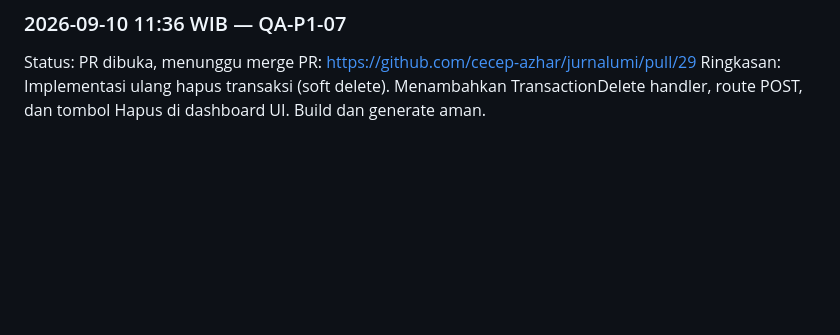
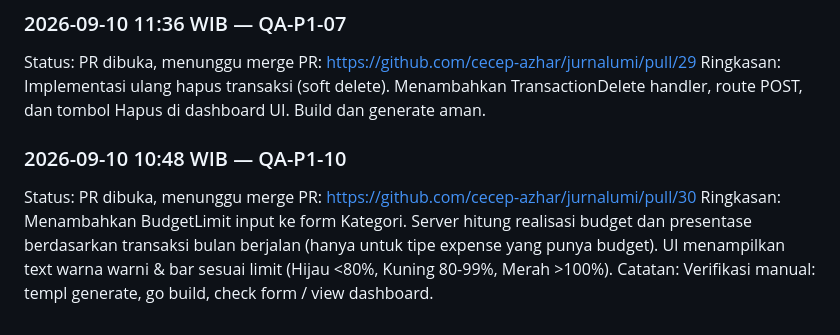
Before and after one commit to cecep-azhar/jurnalumi, a Markdown page: Note/task-qa.md, the part around one of its changes. GitHub-like rendering; blank space fills up the shorter version.

Commit message:
qa: QA-P1-10 PR opened, awaiting review

```diff
--- a/Note/task-qa.md
+++ b/Note/task-qa.md
@@ -261,3 +261,9 @@ Ringkasan: PR di-merge ke main. Task [QA-P1-09] selesai.
 Status: PR dibuka, menunggu merge
 PR: https://github.com/cecep-azhar/jurnalumi/pull/29
 Ringkasan: Implementasi ulang hapus transaksi (soft delete). Menambahkan TransactionDelete handler, route POST, dan tombol Hapus di dashboard UI. Build dan generate aman.
+
+### 2026-09-10 10:48 WIB — QA-P1-10
+Status: PR dibuka, menunggu merge
+PR: https://github.com/cecep-azhar/jurnalumi/pull/30
+Ringkasan: Menambahkan BudgetLimit input ke form Kategori. Server hitung realisasi budget dan presentase berdasarkan transaksi bulan berjalan (hanya untuk tipe expense yang punya budget). UI menampilkan text warna warni & bar sesuai limit (Hijau <80%, Kuning 80-99%, Merah >100%).
+Catatan: Verifikasi manual: templ generate, go build, check form / view dashboard.
```
Also changed, not shown: other parts of Note/task-qa.md (+1 -1 lines).
